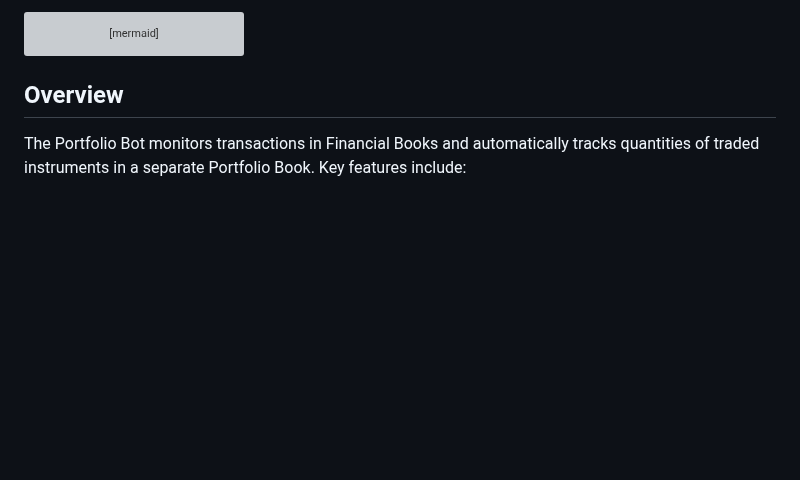
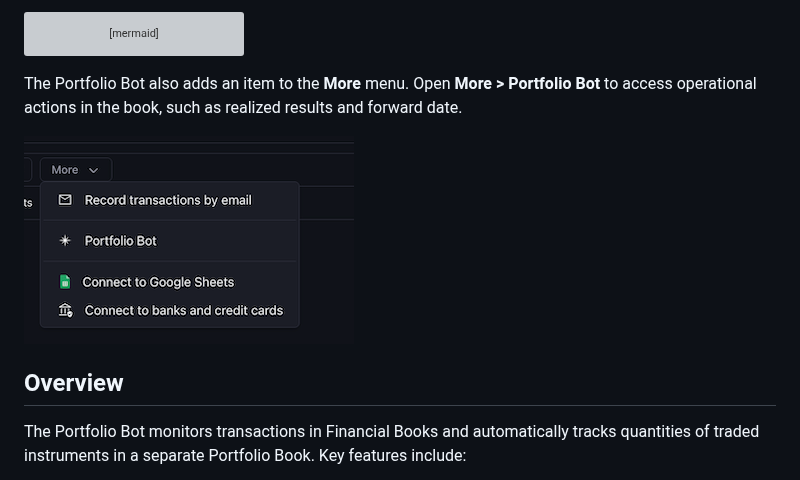
Before and after one commit to bkper/bkper-apps, a Markdown page: portfolio-bot/README.md, the part around the change. Drawn GitHub-style; pictures changed too: portfolio-bot/images/more-menu.png (added); blank space fills up the shorter version; grey boxes are pictures that could not be loaded.

Commit message:
docs(portfolio-bot): add current PWA menu screenshot

````diff
--- a/portfolio-bot/README.md
+++ b/portfolio-bot/README.md
@@ -12,6 +12,9 @@ flowchart LR
     BOT -->|"track quantities and positions"| INST
 ```
 
+The Portfolio Bot also adds an item to the **More** menu. Open **More > Portfolio Bot** to access operational actions in the book, such as realized results and forward date.
+
+![Portfolio Bot Menu](https://raw.githubusercontent.com/bkper/bkper-apps/main/portfolio-bot/images/more-menu.png)
 
 ## Overview
 
````
